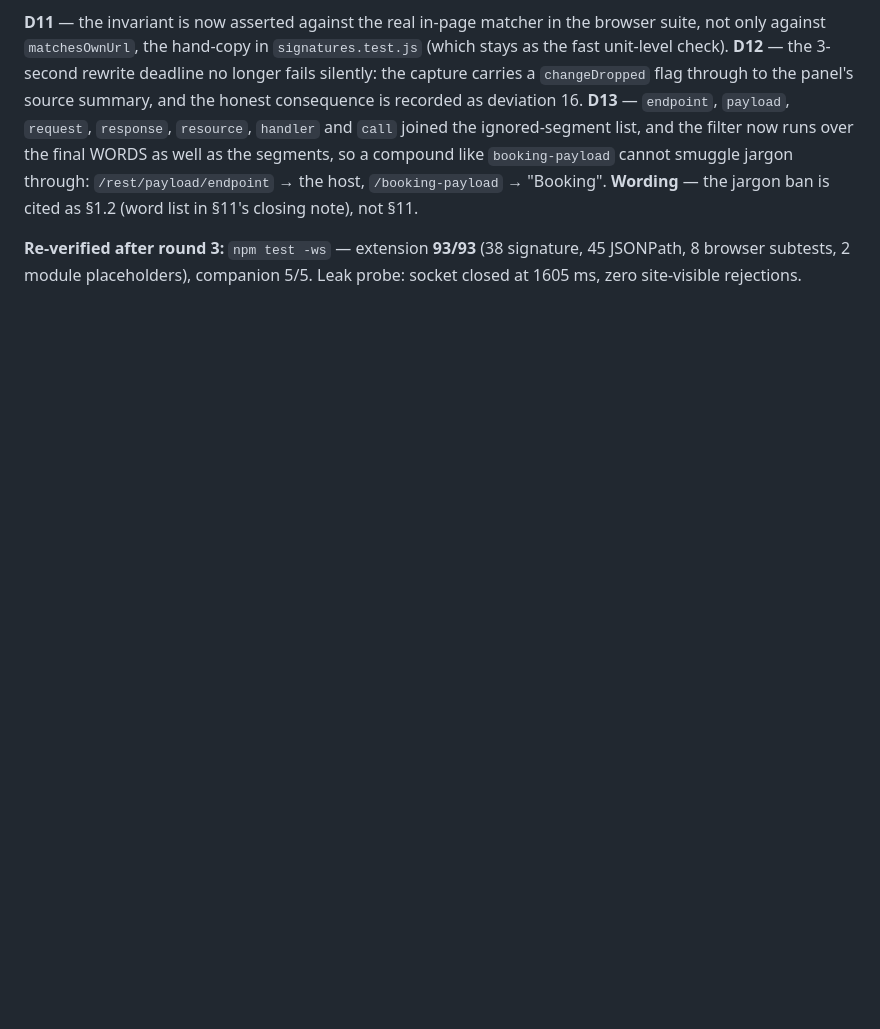
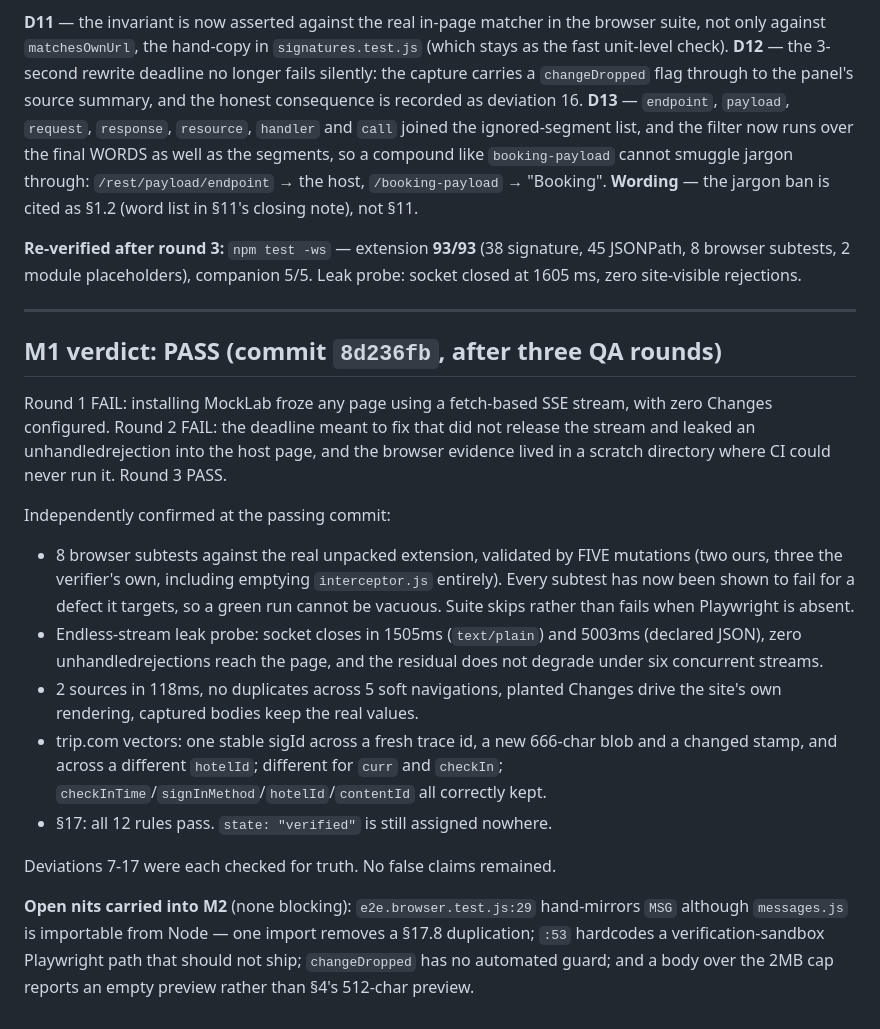
Before and after one commit to MaherFayad/MockLab, a Markdown page: BUILD_LOG.md, the part around the change. GitHub-like rendering; blank space fills up the shorter version.

Commit message:
Record M1 PASS after three QA rounds
Co-Authored-By: Claude Opus 5 <noreply@anthropic.com>
Claude-Session: https://claude.ai/code/session_01JurTZ2YPEteuu2ihXx3wTE

```diff
--- a/BUILD_LOG.md
+++ b/BUILD_LOG.md
@@ -373,3 +373,37 @@ the segments, so a compound like `booking-payload` cannot smuggle jargon through
 **Re-verified after round 3:** `npm test -ws` — extension **93/93** (38 signature, 45
 JSONPath, 8 browser subtests, 2 module placeholders), companion 5/5. Leak probe: socket
 closed at 1605 ms, zero site-visible rejections.
+
+
+---
+
+## M1 verdict: PASS (commit `8d236fb`, after three QA rounds)
+
+Round 1 FAIL: installing MockLab froze any page using a fetch-based SSE stream, with
+zero Changes configured. Round 2 FAIL: the deadline meant to fix that did not release
+the stream and leaked an unhandledrejection into the host page, and the browser
+evidence lived in a scratch directory where CI could never run it. Round 3 PASS.
+
+Independently confirmed at the passing commit:
+
+- 8 browser subtests against the real unpacked extension, validated by FIVE mutations
+  (two ours, three the verifier's own, including emptying `interceptor.js` entirely).
+  Every subtest has now been shown to fail for a defect it targets, so a green run
+  cannot be vacuous. Suite skips rather than fails when Playwright is absent.
+- Endless-stream leak probe: socket closes in 1505ms (`text/plain`) and 5003ms
+  (declared JSON), zero unhandledrejections reach the page, and the residual does not
+  degrade under six concurrent streams.
+- 2 sources in 118ms, no duplicates across 5 soft navigations, planted Changes drive
+  the site's own rendering, captured bodies keep the real values.
+- trip.com vectors: one stable sigId across a fresh trace id, a new 666-char blob and a
+  changed stamp, and across a different `hotelId`; different for `curr` and `checkIn`;
+  `checkInTime`/`signInMethod`/`hotelId`/`contentId` all correctly kept.
+- §17: all 12 rules pass. `state: "verified"` is still assigned nowhere.
+
+Deviations 7-17 were each checked for truth. No false claims remained.
+
+**Open nits carried into M2** (none blocking): `e2e.browser.test.js:29` hand-mirrors
+`MSG` although `messages.js` is importable from Node — one import removes a §17.8
+duplication; `:53` hardcodes a verification-sandbox Playwright path that should not
+ship; `changeDropped` has no automated guard; and a body over the 2MB cap reports an
+empty preview rather than §4's 512-char preview.
```
